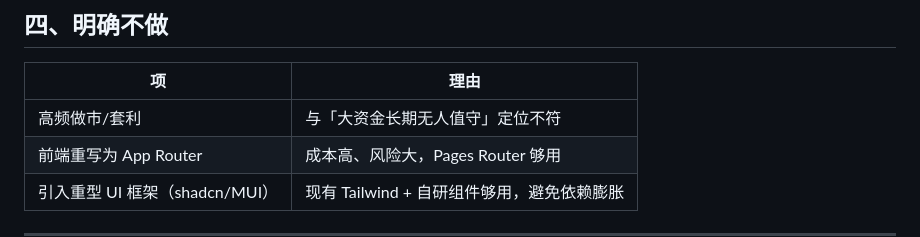
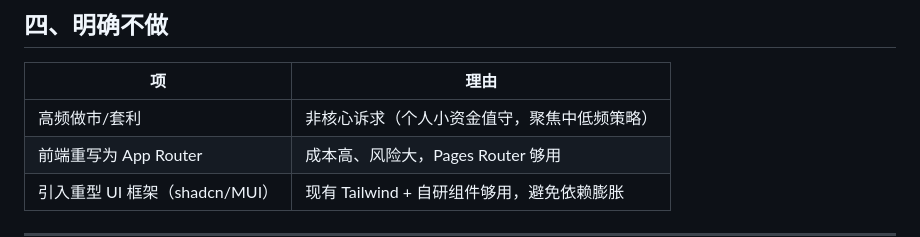
Before and after one commit to YaXin-Zhou/TradePilot, a Markdown page: MILESTONES_V4.md, the part around the change. Drawn GitHub-style.

```diff
--- a/MILESTONES_V4.md
+++ b/MILESTONES_V4.md
@@ -65,7 +65,7 @@
 
 | 项 | 理由 |
 |---|---|
-| 高频做市/套利 | 与「大资金长期无人值守」定位不符 |
+| 高频做市/套利 | 非核心诉求（个人小资金值守，聚焦中低频策略） |
 | 前端重写为 App Router | 成本高、风险大，Pages Router 够用 |
 | 引入重型 UI 框架（shadcn/MUI） | 现有 Tailwind + 自研组件够用，避免依赖膨胀 |
 
```
Also changed, not shown: README.md (+1 -1 lines).
